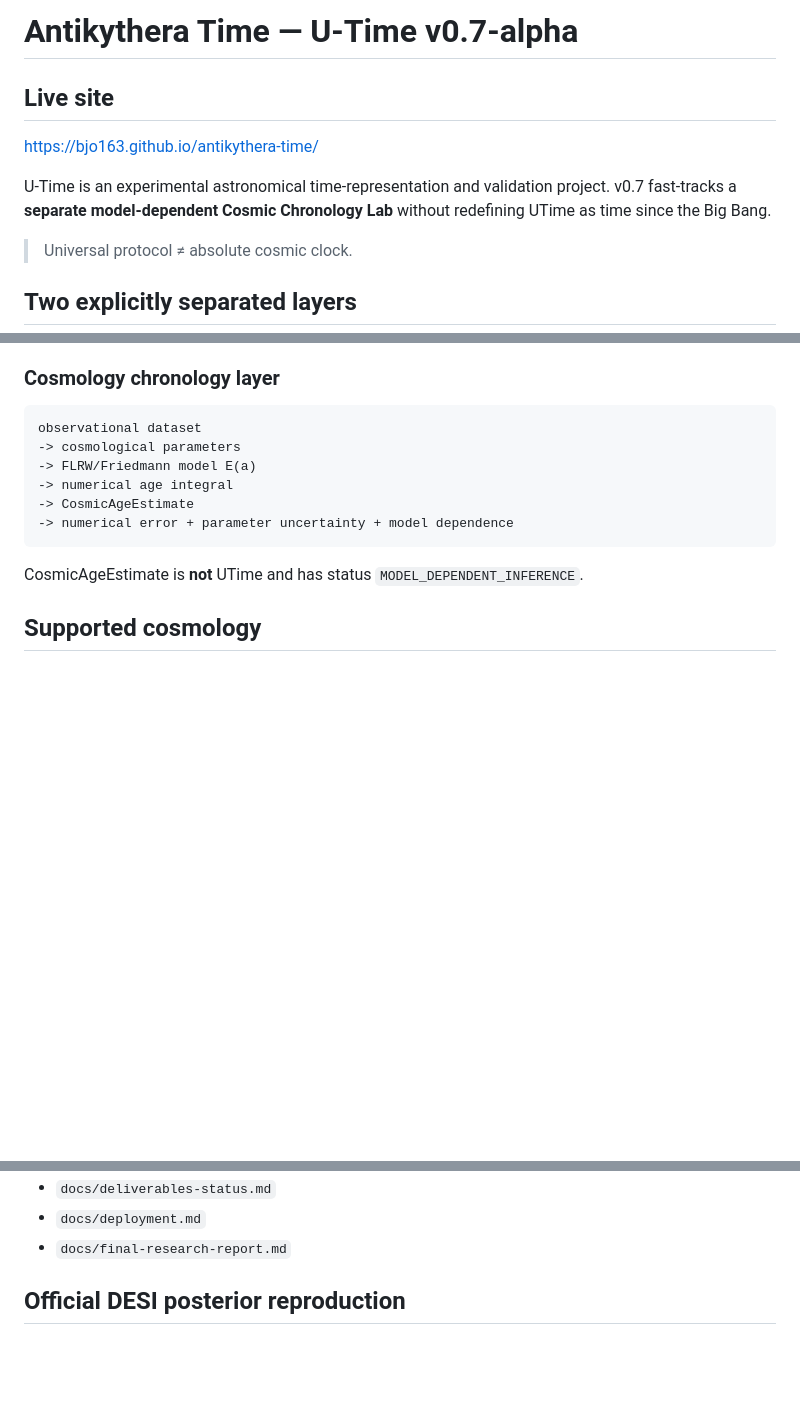
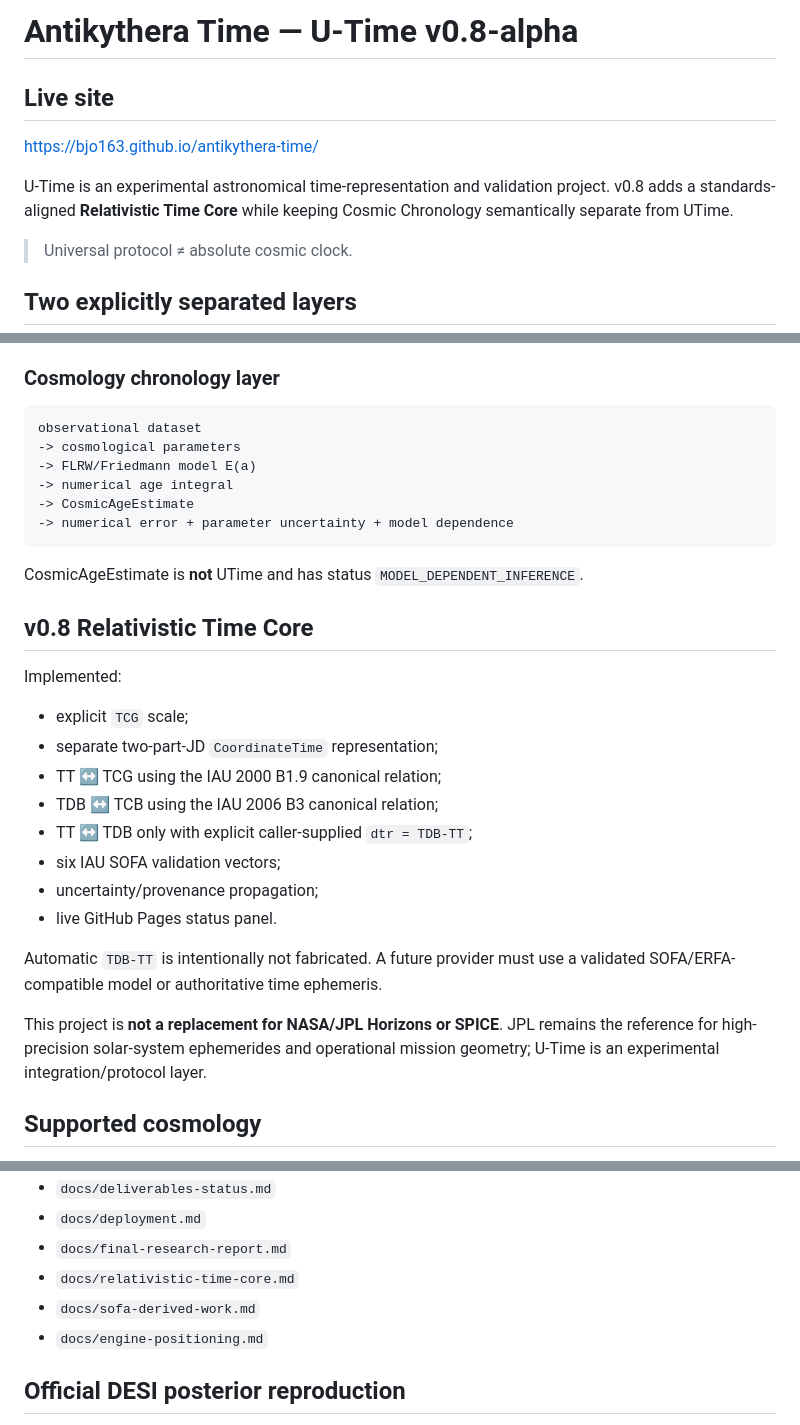
Before and after one commit to bjo163/antikythera-time, a Markdown page: README.md, 3 parts joined by grey strips. GitHub-like rendering; blank space fills up the shorter version.

Commit message:
docs: document v0.8 relativistic time core and NASA/JPL boundary

````diff
--- a/README.md
+++ b/README.md
@@ -1,10 +1,10 @@
-# Antikythera Time — U-Time v0.7-alpha
+# Antikythera Time — U-Time v0.8-alpha
 
 ## Live site
 
 https://bjo163.github.io/antikythera-time/
 
-U-Time is an experimental astronomical time-representation and validation project. v0.7 fast-tracks a **separate model-dependent Cosmic Chronology Lab** without redefining UTime as time since the Big Bang.
+U-Time is an experimental astronomical time-representation and validation project. v0.8 adds a standards-aligned **Relativistic Time Core** while keeping Cosmic Chronology semantically separate from UTime.
 
 > Universal protocol ≠ absolute cosmic clock.
 
@@ -34,6 +34,24 @@ observational dataset
 ```
 
 CosmicAgeEstimate is **not** UTime and has status `MODEL_DEPENDENT_INFERENCE`.
+
+
+## v0.8 Relativistic Time Core
+
+Implemented:
+
+- explicit `TCG` scale;
+- separate two-part-JD `CoordinateTime` representation;
+- TT ↔ TCG using the IAU 2000 B1.9 canonical relation;
+- TDB ↔ TCB using the IAU 2006 B3 canonical relation;
+- TT ↔ TDB only with explicit caller-supplied `dtr = TDB-TT`;
+- six IAU SOFA validation vectors;
+- uncertainty/provenance propagation;
+- live GitHub Pages status panel.
+
+Automatic `TDB-TT` is intentionally not fabricated. A future provider must use a validated SOFA/ERFA-compatible model or authoritative time ephemeris.
+
+This project is **not a replacement for NASA/JPL Horizons or SPICE**. JPL remains the reference for high-precision solar-system ephemerides and operational mission geometry; U-Time is an experimental integration/protocol layer.
 
 ## Supported cosmology
 
@@ -109,6 +127,9 @@ Existing Solar-System tests remain intact. Final CI gate: **55 tests / 55 pass /
 - `docs/deliverables-status.md`
 - `docs/deployment.md`
 - `docs/final-research-report.md`
+- `docs/relativistic-time-core.md`
+- `docs/sofa-derived-work.md`
+- `docs/engine-positioning.md`
 
 
 ## Official DESI posterior reproduction
````
Also changed, not shown: other parts of README.md (+1 -1 lines).
